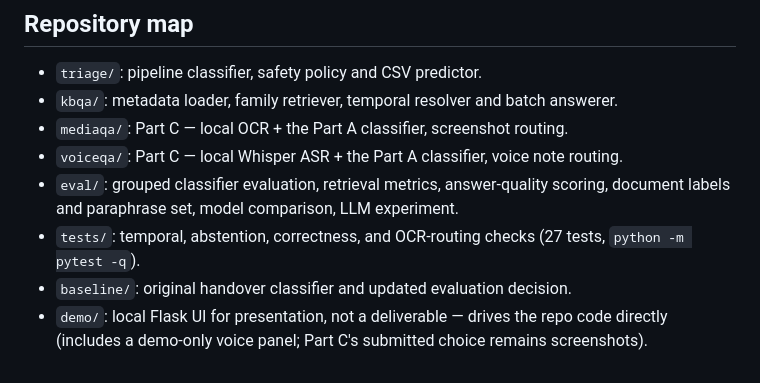
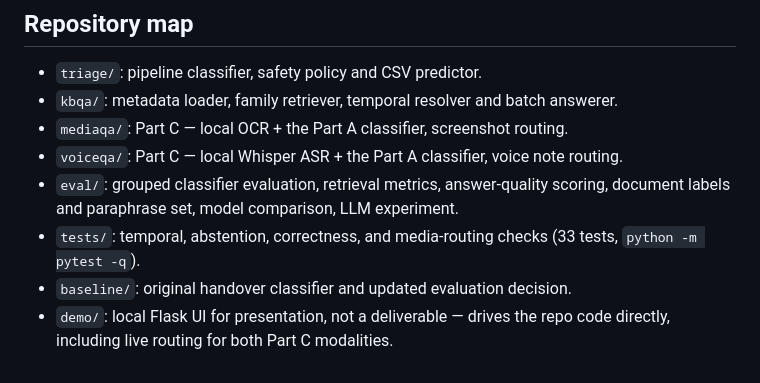
Before and after one commit to Akhilkometi/X-Team-Assessment, a Markdown page: README.md, the part around the change. GitHub-like rendering.

Commit message:
Fix two stale README lines caught before push
Repository map still said 27 tests (should be 33, already fixed
everywhere else) and described demo/ as if screenshots were the only
Part C modality it drives, contradicting the final "ship both,
flagged" decision reflected everywhere else in the file. Both were
staged earlier but never actually committed.

```diff
--- a/README.md
+++ b/README.md
@@ -197,6 +197,6 @@ python -m voiceqa.cli --input-dir media/voice --output voice_predictions.csv
 - `mediaqa/`: Part C — local OCR + the Part A classifier, screenshot routing.
 - `voiceqa/`: Part C — local Whisper ASR + the Part A classifier, voice note routing.
 - `eval/`: grouped classifier evaluation, retrieval metrics, answer-quality scoring, document labels and paraphrase set, model comparison, LLM experiment.
-- `tests/`: temporal, abstention, correctness, and OCR-routing checks (27 tests, `python -m pytest -q`).
+- `tests/`: temporal, abstention, correctness, and media-routing checks (33 tests, `python -m pytest -q`).
 - `baseline/`: original handover classifier and updated evaluation decision.
-- `demo/`: local Flask UI for presentation, not a deliverable — drives the repo code directly (includes a demo-only voice panel; Part C's submitted choice remains screenshots).
+- `demo/`: local Flask UI for presentation, not a deliverable — drives the repo code directly, including live routing for both Part C modalities.
```
